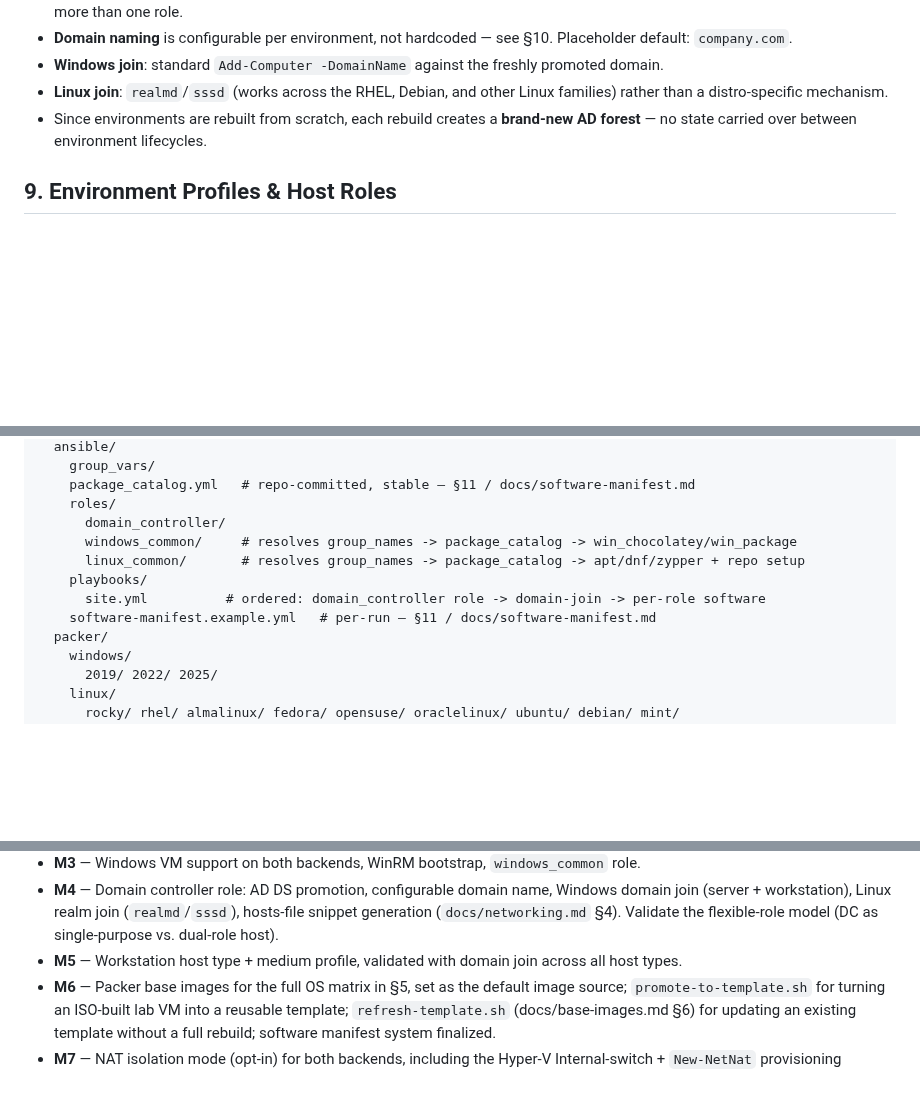
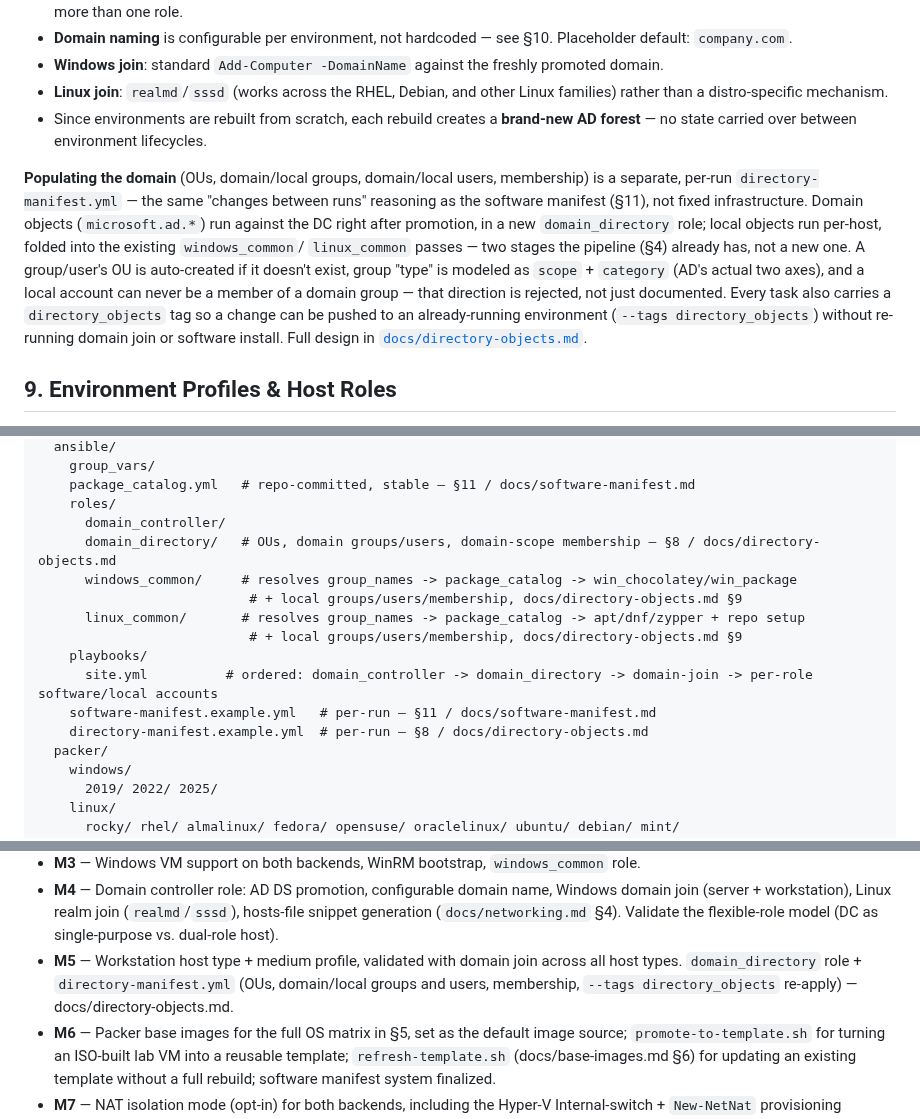
Before and after one commit to JesseMcWilliams/LABaPe, a Markdown page: DESIGN.md, 3 parts joined by grey strips. Rendered like a GitHub page; blank space fills up the shorter version.

```diff
--- a/DESIGN.md
+++ b/DESIGN.md
@@ -261,6 +264,22 @@ process, including promotion, in
   **brand-new AD forest** — no state carried over between environment
   lifecycles.
 
+**Populating the domain** (OUs, domain/local groups, domain/local users,
+membership) is a separate, per-run `directory-manifest.yml` — the same
+"changes between runs" reasoning as the software manifest (§11), not
+fixed infrastructure. Domain objects (`microsoft.ad.*`) run against the
+DC right after promotion, in a new `domain_directory` role; local
+objects run per-host, folded into the existing `windows_common`/
+`linux_common` passes — two stages the pipeline (§4) already has, not a
+new one. A group/user's OU is auto-created if it doesn't exist, group
+"type" is modeled as `scope` + `category` (AD's actual two axes), and a
+local account can never be a member of a domain group — that direction
+is rejected, not just documented. Every task also carries a
+`directory_objects` tag so a change can be pushed to an already-running
+environment (`--tags directory_objects`) without re-running domain join
+or software install. Full design in
+[`docs/directory-objects.md`](./docs/directory-objects.md).
+
 ## 9. Environment Profiles & Host Roles
 
 A profile is a list of **host groups**, each with a count, an OS, and a
@@ -425,11 +445,15 @@ LABaPe/
     package_catalog.yml   # repo-committed, stable — §11 / docs/software-manifest.md
     roles/
       domain_controller/
+      domain_directory/   # OUs, domain groups/users, domain-scope membership — §8 / docs/directory-objects.md
       windows_common/     # resolves group_names -> package_catalog -> win_chocolatey/win_package
+                           # + local groups/users/membership, docs/directory-objects.md §9
       linux_common/       # resolves group_names -> package_catalog -> apt/dnf/zypper + repo setup
+                           # + local groups/users/membership, docs/directory-objects.md §9
     playbooks/
-      site.yml          # ordered: domain_controller role -> domain-join -> per-role software
+      site.yml          # ordered: domain_controller -> domain_directory -> domain-join -> per-role software/local accounts
     software-manifest.example.yml   # per-run — §11 / docs/software-manifest.md
+    directory-manifest.example.yml  # per-run — §8 / docs/directory-objects.md
   packer/
     windows/
       2019/ 2022/ 2025/
@@ -642,7 +666,9 @@ None blocking further scaffolding right now.
   §4). Validate the flexible-role model (DC as single-purpose vs.
   dual-role host).
 - **M5** — Workstation host type + medium profile, validated with
-  domain join across all host types.
+  domain join across all host types. `domain_directory` role +
+  `directory-manifest.yml` (OUs, domain/local groups and users,
+  membership, `--tags directory_objects` re-apply) — docs/directory-objects.md.
 - **M6** — Packer base images for the full OS matrix in §5, set as the
   default image source; `promote-to-template.sh` for turning an
   ISO-built lab VM into a reusable template; `refresh-template.sh`
```
Also changed, not shown: other parts of DESIGN.md (+4 -0 lines), docs/directory-objects.md (added, +182 -0 lines).
